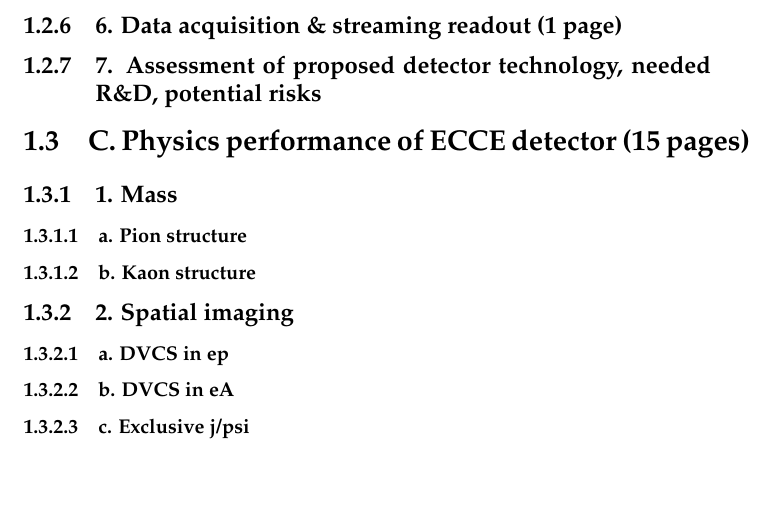
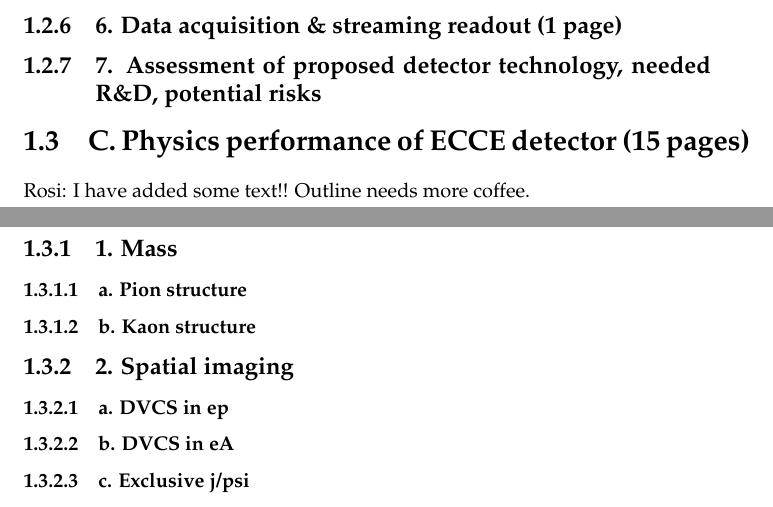
Before and after one commit to ecce-proposal/ecce-proposal-outline, a LaTeX thesis (main.tex): part of page 7 of 11 before the commit and two parts of pages 7 and 8 of 12 after it, the two joined at a grey line, cut so that both start at the same text, the shorter picture padded with empty space. Compiled offline with pdfLaTeX.

Commit message:
Rosi has added some text.

```diff
--- a/main.tex
+++ b/main.tex
@@ -76,6 +76,7 @@
 \subsection{7. Assessment of proposed detector technology, needed R\&D, potential risks}
 %
 \section{C. Physics performance of ECCE detector (15 pages)}
+Rosi: I have added some text!!  Outline needs more coffee.
 \subsection{1. Mass}
 \subsubsection{a. Pion structure}
 \subsubsection{b. Kaon structure}
```
